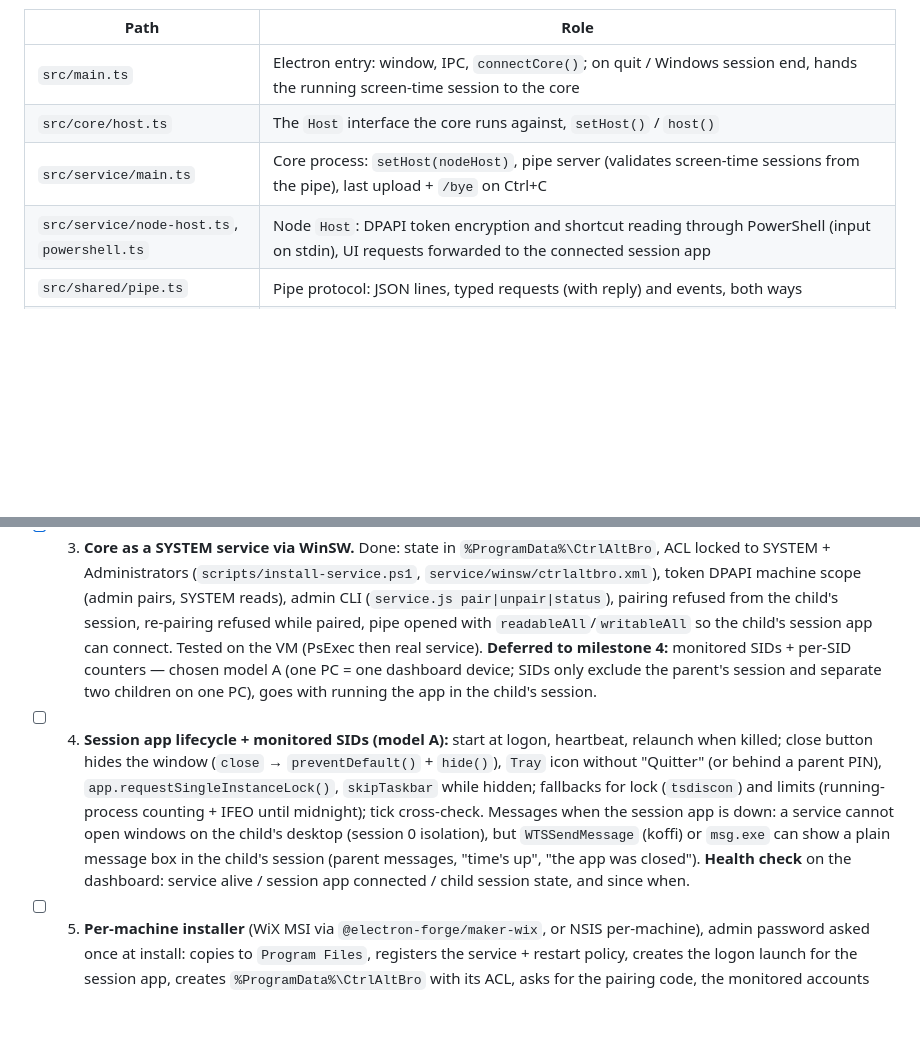
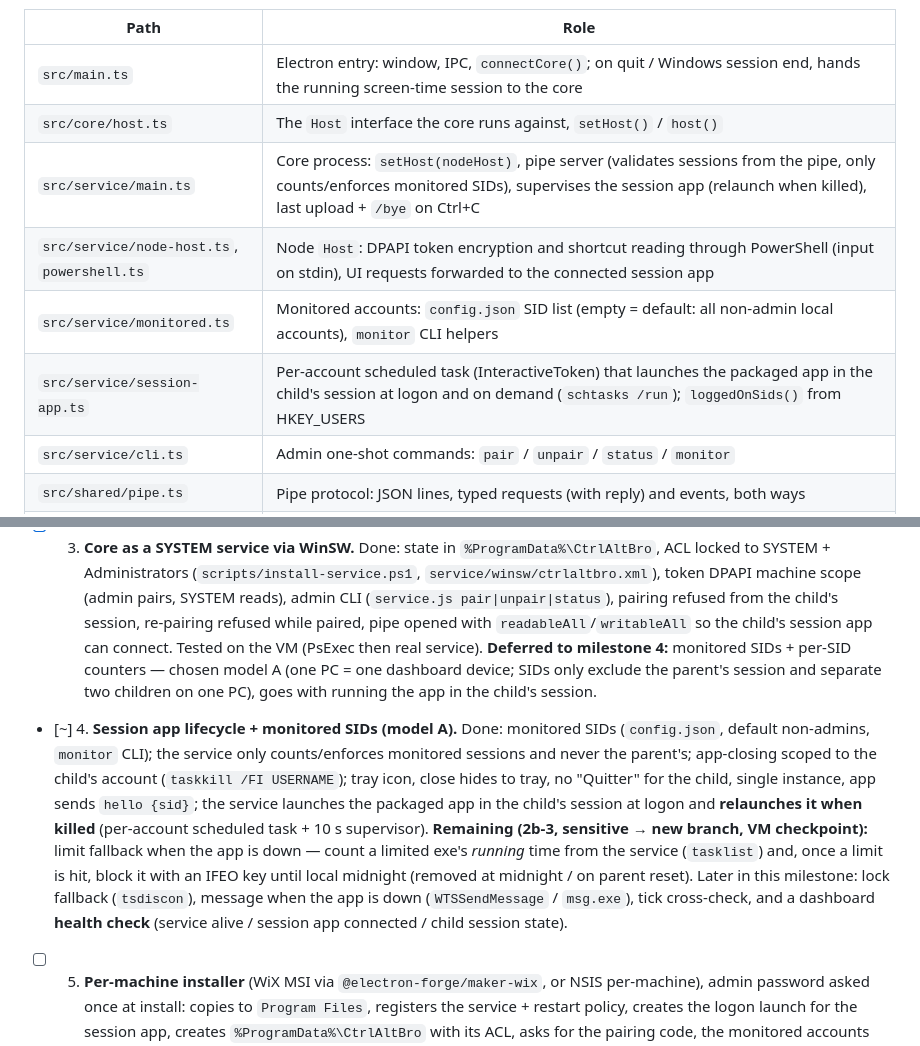
Before and after one commit to CtrlAltBro/app, a Markdown page: CLAUDE.md, 2 parts joined by grey strips. Drawn GitHub-style; blank space fills up the shorter version.

Commit message:
docs: milestone 4 progress (monitored SIDs, session app lifecycle)

```diff
--- a/CLAUDE.md
+++ b/CLAUDE.md
@@ -18,8 +18,11 @@ Parental-control agent that runs on the child's Windows PC. Pairs with an accoun
 | --- | --- |
 | `src/main.ts` | Electron entry: window, IPC, `connectCore()`; on quit / Windows session end, hands the running screen-time session to the core |
 | `src/core/host.ts` | The `Host` interface the core runs against, `setHost()` / `host()` |
-| `src/service/main.ts` | Core process: `setHost(nodeHost)`, pipe server (validates screen-time sessions from the pipe), last upload + `/bye` on Ctrl+C |
+| `src/service/main.ts` | Core process: `setHost(nodeHost)`, pipe server (validates sessions from the pipe, only counts/enforces monitored SIDs), supervises the session app (relaunch when killed), last upload + `/bye` on Ctrl+C |
 | `src/service/node-host.ts`, `powershell.ts` | Node `Host`: DPAPI token encryption and shortcut reading through PowerShell (input on stdin), UI requests forwarded to the connected session app |
+| `src/service/monitored.ts` | Monitored accounts: `config.json` SID list (empty = default: all non-admin local accounts), `monitor` CLI helpers |
+| `src/service/session-app.ts` | Per-account scheduled task (InteractiveToken) that launches the packaged app in the child's session at logon and on demand (`schtasks /run`); `loggedOnSids()` from HKEY_USERS |
+| `src/service/cli.ts` | Admin one-shot commands: `pair` / `unpair` / `status` / `monitor` |
 | `src/shared/pipe.ts` | Pipe protocol: JSON lines, typed requests (with reply) and events, both ways |
 | `src/main/core-client.ts` | Session app side of the pipe: reconnects every 2 s, relays status to the window, forwards the foreground sensor while paired (sessions buffered while the core is down), shows messages / time-up screen on request |
 | `src/core/agent.ts` | Agent state (paired / sync status), pairing, unpair on 401, reports status to the host, starts sync + limits |
@@ -147,7 +150,7 @@ The child must not be able to close, kill or uninstall the agent, nor tamper wit
 - [x] 1. **Extract the core from Electron, no behavior change.** `sync`, `credentials`, `storage`, `limits`, `commands`, `inventory` stop importing `electron`; what they need (`app.getVersion`, `safeStorage`, `dialog`, `powerMonitor`, UI requests) goes through a small interface. The app works exactly as before.
 - [x] 2. **Core as a separate Node process, Electron app as a pipe client** (status, foreground ticks, UI requests). Everything still runs as the current user, easy to debug.
 - [x] 3. **Core as a SYSTEM service via WinSW.** Done: state in `%ProgramData%\CtrlAltBro`, ACL locked to SYSTEM + Administrators (`scripts/install-service.ps1`, `service/winsw/ctrlaltbro.xml`), token DPAPI machine scope (admin pairs, SYSTEM reads), admin CLI (`service.js pair|unpair|status`), pairing refused from the child's session, re-pairing refused while paired, pipe opened with `readableAll`/`writableAll` so the child's session app can connect. Tested on the VM (PsExec then real service). **Deferred to milestone 4:** monitored SIDs + per-SID counters — chosen model A (one PC = one dashboard device; SIDs only exclude the parent's session and separate two children on one PC), goes with running the app in the child's session.
-- [ ] 4. **Session app lifecycle + monitored SIDs (model A):** start at logon, heartbeat, relaunch when killed; close button hides the window (`close` → `preventDefault()` + `hide()`), `Tray` icon without "Quitter" (or behind a parent PIN), `app.requestSingleInstanceLock()`, `skipTaskbar` while hidden; fallbacks for lock (`tsdiscon`) and limits (running-process counting + IFEO until midnight); tick cross-check. Messages when the session app is down: a service cannot open windows on the child's desktop (session 0 isolation), but `WTSSendMessage` (koffi) or `msg.exe` can show a plain message box in the child's session (parent messages, "time's up", "the app was closed"). **Health check** on the dashboard: service alive / session app connected / child session state, and since when.
+- [~] 4. **Session app lifecycle + monitored SIDs (model A).** Done: monitored SIDs (`config.json`, default non-admins, `monitor` CLI); the service only counts/enforces monitored sessions and never the parent's; app-closing scoped to the child's account (`taskkill /FI USERNAME`); tray icon, close hides to tray, no "Quitter" for the child, single instance, app sends `hello {sid}`; the service launches the packaged app in the child's session at logon and **relaunches it when killed** (per-account scheduled task + 10 s supervisor). **Remaining (2b-3, sensitive → new branch, VM checkpoint):** limit fallback when the app is down — count a limited exe's *running* time from the service (`tasklist`) and, once a limit is hit, block it with an IFEO key until local midnight (removed at midnight / on parent reset). Later in this milestone: lock fallback (`tsdiscon`), message when the app is down (`WTSSendMessage` / `msg.exe`), tick cross-check, and a dashboard **health check** (service alive / session app connected / child session state).
 - [ ] 5. **Per-machine installer** (WiX MSI via `@electron-forge/maker-wix`, or NSIS per-machine), admin password asked once at install: copies to `Program Files`, registers the service + restart policy, creates the logon launch for the session app, creates `%ProgramData%\CtrlAltBro` with its ACL, asks for the pairing code, the monitored accounts and the API URL (`config.json`), removes the time-zone right from `Users`; uninstall requires admin. Updates installed by the service, signed (pitfall 11). Code signing later (SmartScreen / Defender).
 - [ ] 6. **Tamper events** through `/sync` (session app killed, service restarted, clock or time zone changed, uninstall attempt) → new `events` field in the agent contract (web-api + `api-types.ts`), plus the dashboard offline alert (web-api).
 
```
